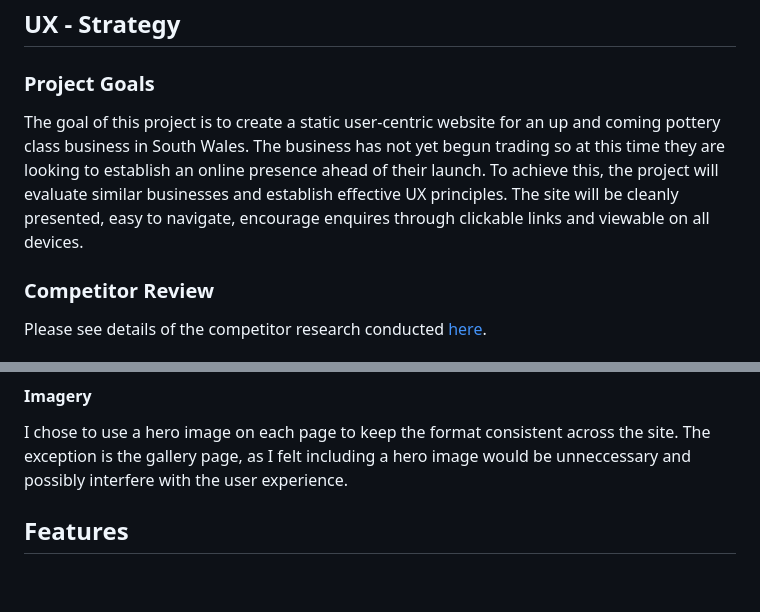
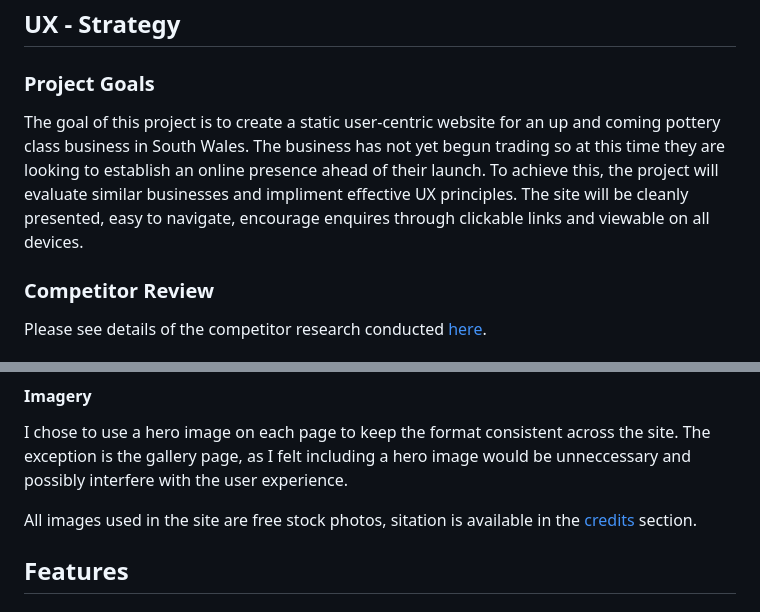
Before and after one commit to Annabelle-Metcalfe/south-wales-pottery-club, a Markdown page: README.md, 2 parts joined by grey strips. GitHub-like rendering; blank space fills up the shorter version.

Commit message:
updated imagery section

```diff
--- a/README.md
+++ b/README.md
@@ -35,7 +35,7 @@ This is the website for South Wales Pottery Club, a hypothetical business in dev
 ## UX - Strategy
 ### Project Goals
 
-The goal of this project is to create a static user-centric website for an up and coming pottery class business in South Wales. The business has not yet begun trading so at this time they are looking to establish an online presence ahead of their launch. To achieve this, the project will evaluate similar businesses and establish effective UX principles. The site will be cleanly presented, easy to navigate, encourage enquires through clickable links and viewable on all devices.
+The goal of this project is to create a static user-centric website for an up and coming pottery class business in South Wales. The business has not yet begun trading so at this time they are looking to establish an online presence ahead of their launch. To achieve this, the project will evaluate similar businesses and impliment effective UX principles. The site will be cleanly presented, easy to navigate, encourage enquires through clickable links and viewable on all devices.
 
 ### Competitor Review
 
@@ -163,6 +163,8 @@ The font for the website is **Montserrat**, generated by Google Fonts. This was
 #### Imagery
 
 I chose to use a hero image on each page to keep the format consistent across the site. The exception is the gallery page, as I felt including a hero image would be unneccessary and possibly interfere with the user experience.
+
+All images used in the site are free stock photos, sitation is available in the [credits](#credits) section.
 
 ## Features
 
```
